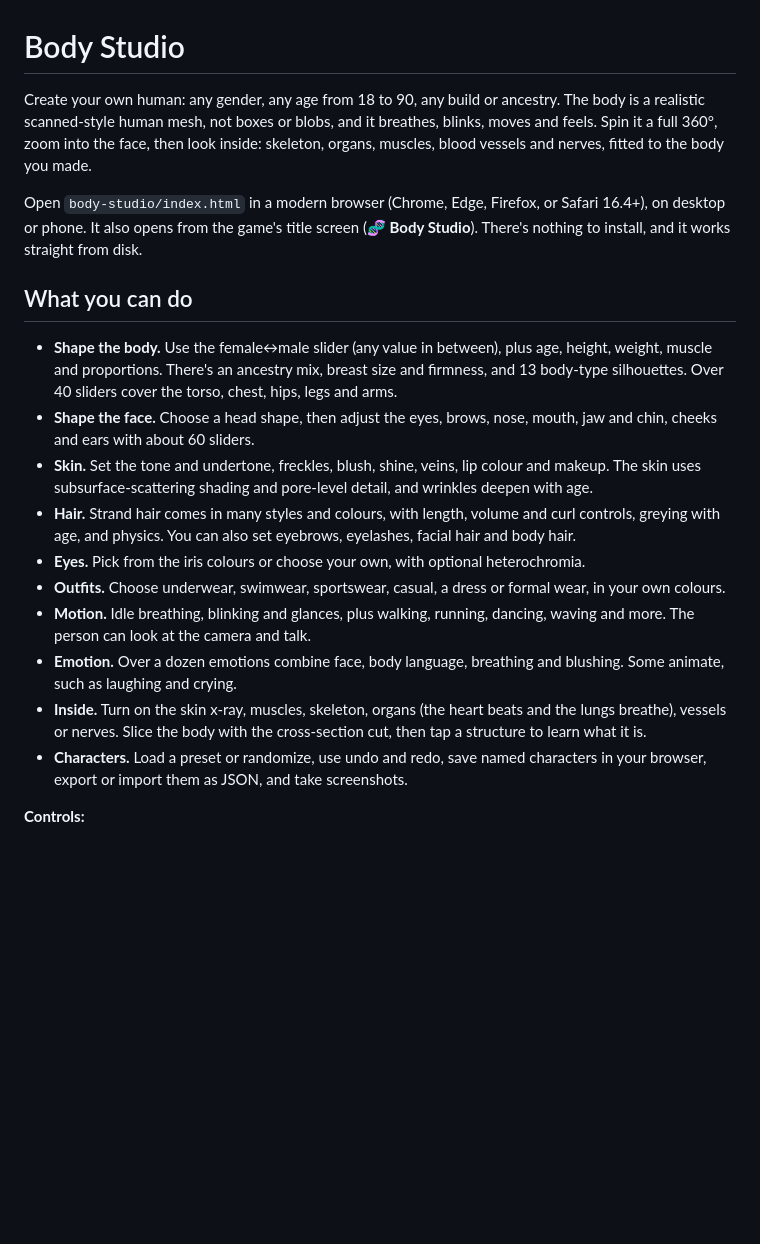
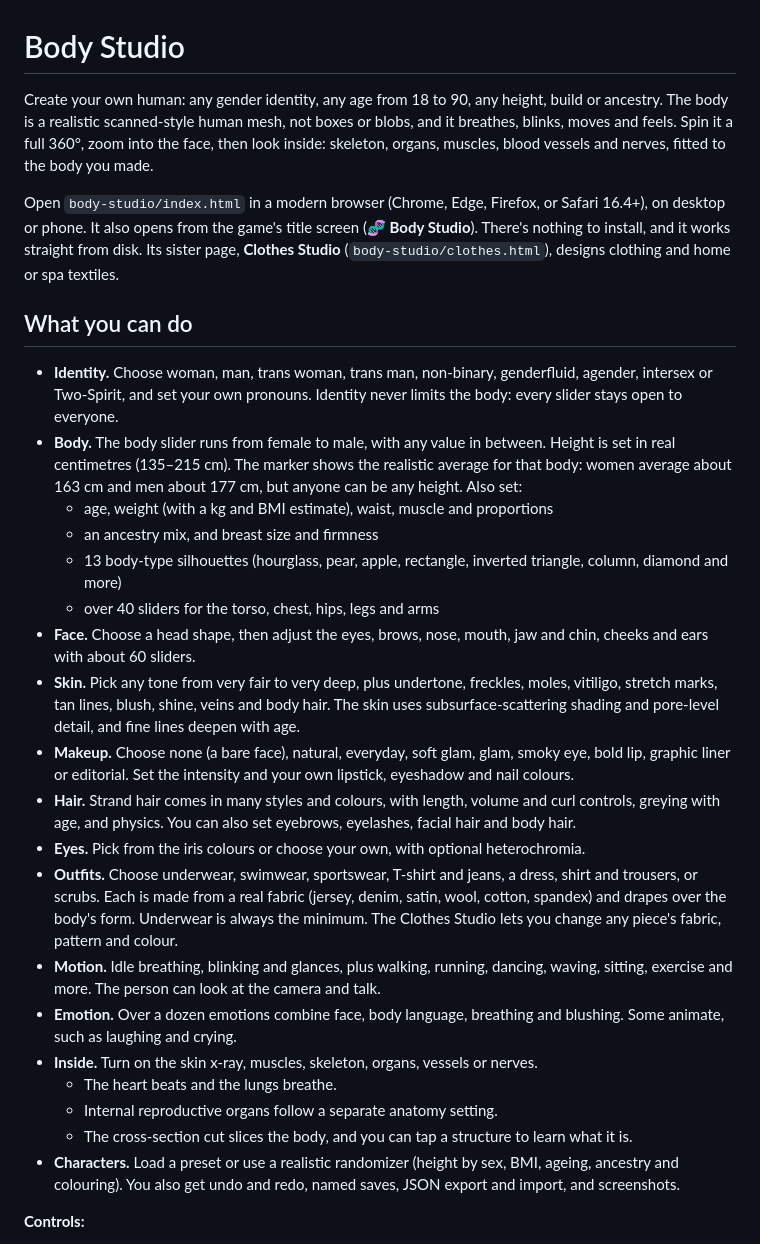
Before and after one commit to 1le20-source/Game-maker, a Markdown page: body-studio/README.md, the part around one of its changes. GitHub-like rendering; blank space fills up the shorter version.

Commit message:
Document Body Studio's identities, realistic heights, makeup, outfits, Clothes Studio and the game link
Co-Authored-By: Claude Opus 5.5 <noreply@anthropic.com>
Claude-Session: https://claude.ai/code/session_01Tp7RDWCPjdjFPRo8jDNGNm

```diff
--- a/body-studio/README.md
+++ b/body-studio/README.md
@@ -1,35 +1,51 @@
 # Body Studio
 
-Create your own human: any gender, any age from 18 to 90, any build or ancestry. The body is a realistic
-scanned-style human mesh, not boxes or blobs, and it breathes, blinks, moves and feels. Spin it a full 360°,
-zoom into the face, then look inside: skeleton, organs, muscles, blood vessels and nerves, fitted to the body
-you made.
+Create your own human: any gender identity, any age from 18 to 90, any height, build or ancestry. The body
+is a realistic scanned-style human mesh, not boxes or blobs, and it breathes, blinks, moves and feels. Spin it
+a full 360°, zoom into the face, then look inside: skeleton, organs, muscles, blood vessels and nerves, fitted
+to the body you made.
 
 Open `body-studio/index.html` in a modern browser (Chrome, Edge, Firefox, or Safari 16.4+), on desktop or
 phone. It also opens from the game's title screen (**🧬 Body Studio**). There's nothing to install, and it
-works straight from disk.
+works straight from disk. Its sister page, **Clothes Studio** (`body-studio/clothes.html`), designs clothing
+and home or spa textiles.
 
 ## What you can do
 
-- **Shape the body.** Use the female↔male slider (any value in between), plus age, height, weight, muscle and
-  proportions. There's an ancestry mix, breast size and firmness, and 13 body-type silhouettes. Over 40 sliders
-  cover the torso, chest, hips, legs and arms.
-- **Shape the face.** Choose a head shape, then adjust the eyes, brows, nose, mouth, jaw and chin, cheeks and
-  ears with about 60 sliders.
-- **Skin.** Set the tone and undertone, freckles, blush, shine, veins, lip colour and makeup. The skin uses
-  subsurface-scattering shading and pore-level detail, and wrinkles deepen with age.
+- **Identity.** Choose woman, man, trans woman, trans man, non-binary, genderfluid, agender, intersex or
+  Two-Spirit, and set your own pronouns. Identity never limits the body: every slider stays open to everyone.
+- **Body.** The body slider runs from female to male, with any value in between. Height is set in real
+  centimetres (135–215 cm). The marker shows the realistic average for that body: women average about
+  163 cm and men about 177 cm, but anyone can be any height. Also set:
+  - age, weight (with a kg and BMI estimate), waist, muscle and proportions
+  - an ancestry mix, and breast size and firmness
+  - 13 body-type silhouettes (hourglass, pear, apple, rectangle, inverted triangle, column, diamond and
+    more)
+  - over 40 sliders for the torso, chest, hips, legs and arms
+- **Face.** Choose a head shape, then adjust the eyes, brows, nose, mouth, jaw and chin, cheeks and ears with
+  about 60 sliders.
+- **Skin.** Pick any tone from very fair to very deep, plus undertone, freckles, moles, vitiligo, stretch
+  marks, tan lines, blush, shine, veins and body hair. The skin uses subsurface-scattering shading and
+  pore-level detail, and fine lines deepen with age.
+- **Makeup.** Choose none (a bare face), natural, everyday, soft glam, glam, smoky eye, bold lip, graphic liner
+  or editorial. Set the intensity and your own lipstick, eyeshadow and nail colours.
 - **Hair.** Strand hair comes in many styles and colours, with length, volume and curl controls, greying with
   age, and physics. You can also set eyebrows, eyelashes, facial hair and body hair.
 - **Eyes.** Pick from the iris colours or choose your own, with optional heterochromia.
-- **Outfits.** Choose underwear, swimwear, sportswear, casual, a dress or formal wear, in your own colours.
-- **Motion.** Idle breathing, blinking and glances, plus walking, running, dancing, waving and more. The
-  person can look at the camera and talk.
+- **Outfits.** Choose underwear, swimwear, sportswear, T-shirt and jeans, a dress, shirt and trousers, or
+  scrubs. Each is made from a real fabric (jersey, denim, satin, wool, cotton, spandex) and drapes over the
+  body's form. Underwear is always the minimum. The Clothes Studio lets you change any piece's fabric, pattern
+  and colour.
+- **Motion.** Idle breathing, blinking and glances, plus walking, running, dancing, waving, sitting, exercise
+  and more. The person can look at the camera and talk.
 - **Emotion.** Over a dozen emotions combine face, body language, breathing and blushing. Some animate, such as
   laughing and crying.
-- **Inside.** Turn on the skin x-ray, muscles, skeleton, organs (the heart beats and the lungs breathe),
-  vessels or nerves. Slice the body with the cross-section cut, then tap a structure to learn what it is.
-- **Characters.** Load a preset or randomize, use undo and redo, save named characters in your browser,
-  export or import them as JSON, and take screenshots.
+- **Inside.** Turn on the skin x-ray, muscles, skeleton, organs, vessels or nerves.
+  - The heart beats and the lungs breathe.
+  - Internal reproductive organs follow a separate anatomy setting.
+  - The cross-section cut slices the body, and you can tap a structure to learn what it is.
+- **Characters.** Load a preset or use a realistic randomizer (height by sex, BMI, ageing, ancestry and
+  colouring). You also get undo and redo, named saves, JSON export and import, and screenshots.
 
 **Controls:**
 
```
Also changed, not shown: other parts of body-studio/README.md (+25 -4 lines).
